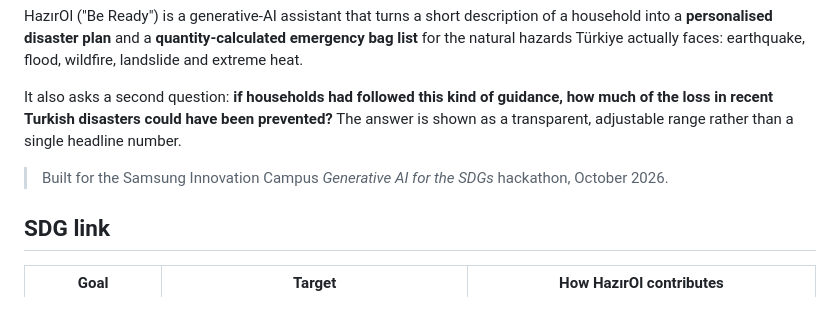
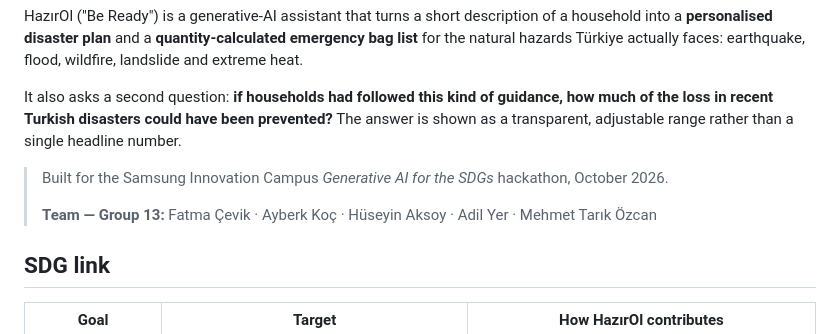
Before and after one commit to aybkc/hazirol, a Markdown page: README.md, the part around the change. Rendered like a GitHub page; blank space fills up the shorter version.

Commit message:
Add team to README
Co-Authored-By: Claude Opus 5.5 <noreply@anthropic.com>
Claude-Session: https://claude.ai/code/session_01LxTXKFcFuwJujAJKWB2ZZt

```diff
--- a/README.md
+++ b/README.md
@@ -7,6 +7,8 @@ HazırOl ("Be Ready") is a generative-AI assistant that turns a short descriptio
 It also asks a second question: **if households had followed this kind of guidance, how much of the loss in recent Turkish disasters could have been prevented?** The answer is shown as a transparent, adjustable range rather than a single headline number.
 
 > Built for the Samsung Innovation Campus *Generative AI for the SDGs* hackathon, October 2026.
+>
+> **Team — Group 13:** Fatma Çevik · Ayberk Koç · Hüseyin Aksoy · Adil Yer · Mehmet Tarık Özcan
 
 ## SDG link
 
```
